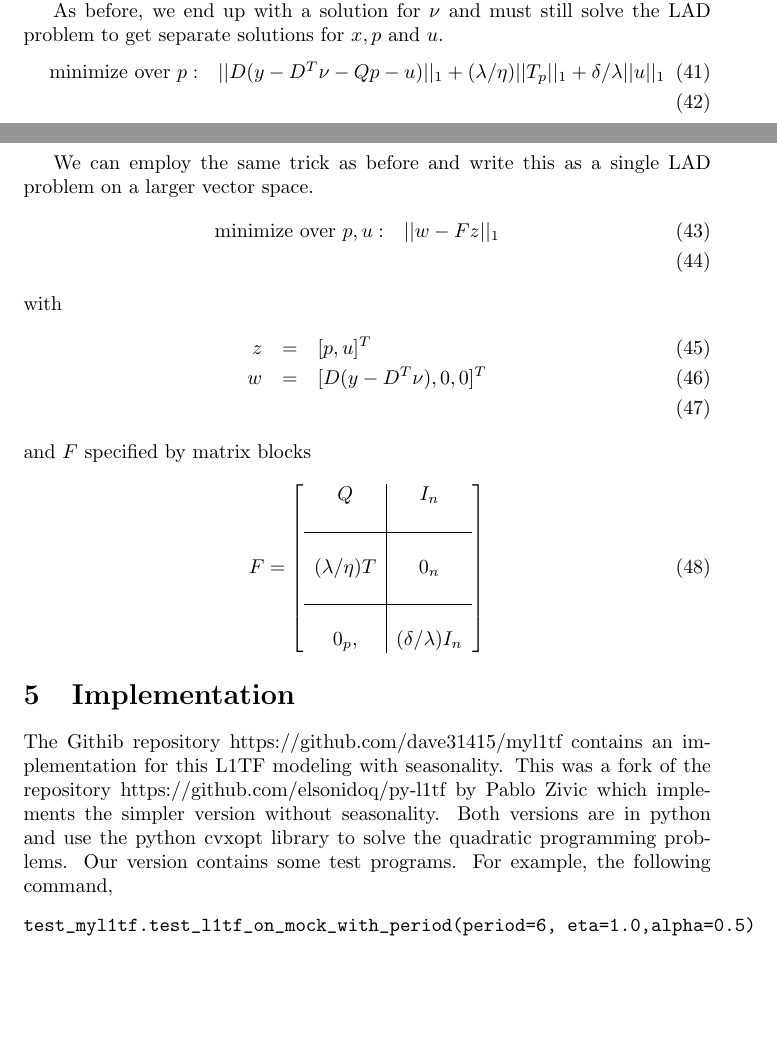
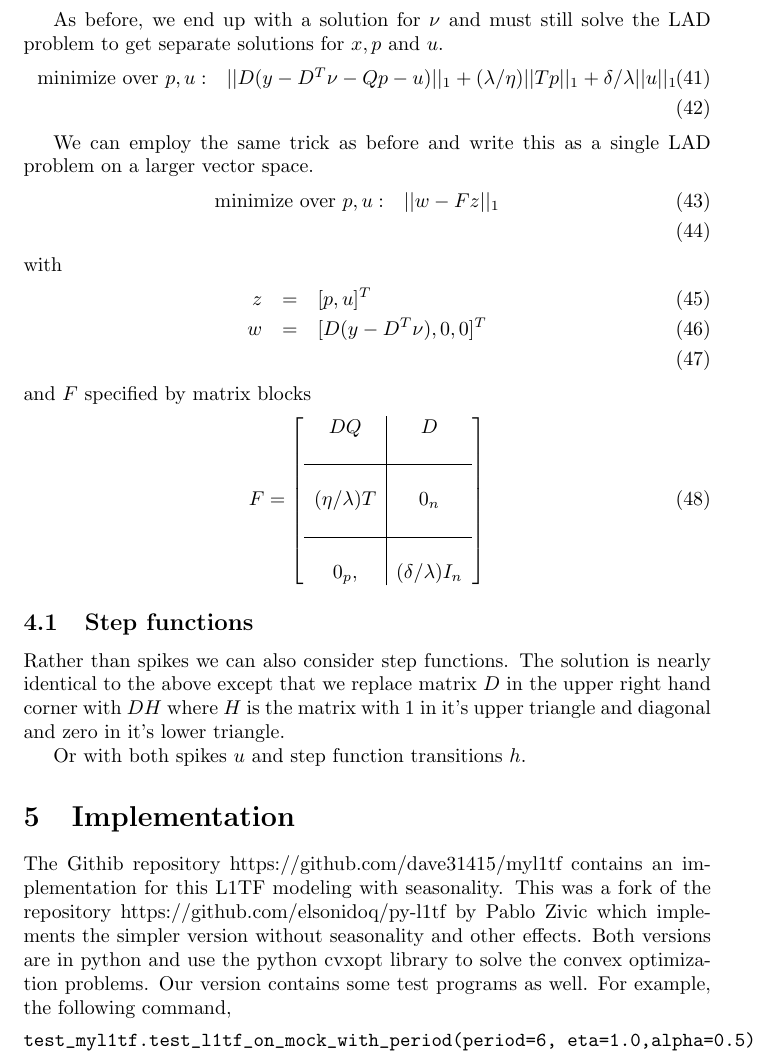
Before and after one commit to dave31415/myl1tf, a LaTeX paper (myl1tf.tex): two parts of pages 5 and 6 of 9 before the commit and part of page 6 of 9 after it, the two joined at a grey line, cut so that both start at the same text, the shorter picture padded with empty space. Compiled offline with pdfLaTeX.

Commit message:
adding to docs adding step functions

```diff
--- a/myl1tf.tex
+++ b/myl1tf.tex
@@ -250,7 +250,7 @@ regularization parameter for the $u$ vector.
 As before, we end up with a solution for $\nu$ and must still solve the LAD problem to get separate solutions for
 $x, p$ and $u$.
 \begin{eqnarray}
-\mbox{minimize over} ~p : & ||D (y - D^T \nu - Q p - u)||_1 + (\lambda / \eta) ||T_p||_1 + \delta/\lambda ||u||_1 \\
+\mbox{minimize over} ~p,u : & ||D (y - D^T \nu - Q p - u)||_1 + (\lambda / \eta) ||T p||_1 + \delta/\lambda ||u||_1 \\
 \end{eqnarray}
 
 We can employ the same trick as before and write this as a single LAD problem on a larger vector space.
@@ -266,11 +266,11 @@ and $F$ specified by matrix blocks
 \begin{equation}
 F=\left[
 \begin{array}{c|c}
-Q  & I_n   \\
+D Q  & D   \\
 \\
 \hline
 & \\
-(\lambda/\eta) T & 0_n \\
+(\eta/\lambda) T & 0_n \\
 \\
 \hline
 & \\
@@ -278,14 +278,22 @@ Q  & I_n   \\
 \end{array}\right]
 \end{equation}
 
+\subsection{Step functions}
+
+Rather than spikes we can also consider step functions. The solution is nearly identical to the
+above except that we replace matrix $D$ in the upper right hand corner with $D H$ where
+$H$ is the matrix with 1 in it's upper triangle and diagonal and zero in it's lower triangle.
+
+Or with both spikes $u$ and step function transitions $h$.
+
 
 \section{Implementation}
 The Githib repository https://github.com/dave31415/myl1tf contains an implementation for this
 L1TF modeling with seasonality. This was a fork of the repository
 https://github.com/elsonidoq/py-l1tf by Pablo Zivic which implements the
-simpler version without seasonality. Both versions are in python and
-use the python cvxopt library to solve the quadratic programming problems. Our
-version contains some test programs. For example, the following command,
+simpler version without seasonality and other effects. Both versions are in python and
+use the python cvxopt library to solve the convex optimization problems. Our
+version contains some test programs as well. For example, the following command,
 \begin{verbatim}
 test_myl1tf.test_l1tf_on_mock_with_period(period=6, eta=1.0,alpha=0.5)
 \end{verbatim}
```
Also changed, not shown: myl1tf.pdf, myl1tf.tex (10 more changed lines), 1 other file.
